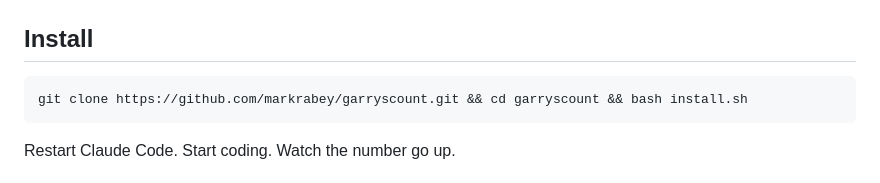
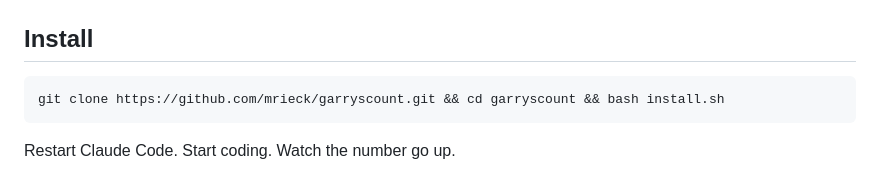
Before and after one commit to mrieck/garrys-count, a Markdown page: README.md, the part around the change. GitHub-like rendering.

Commit message:
Update README - wtf claude you got my name wrong

````diff
--- a/README.md
+++ b/README.md
@@ -19,7 +19,7 @@ Garry's Count: 4,207 lines of hand-written source code
 ## Install
 
 ```bash
-git clone https://github.com/markrabey/garryscount.git && cd garryscount && bash install.sh
+git clone https://github.com/mrieck/garryscount.git && cd garryscount && bash install.sh
 ```
 
 Restart Claude Code. Start coding. Watch the number go up.
````
